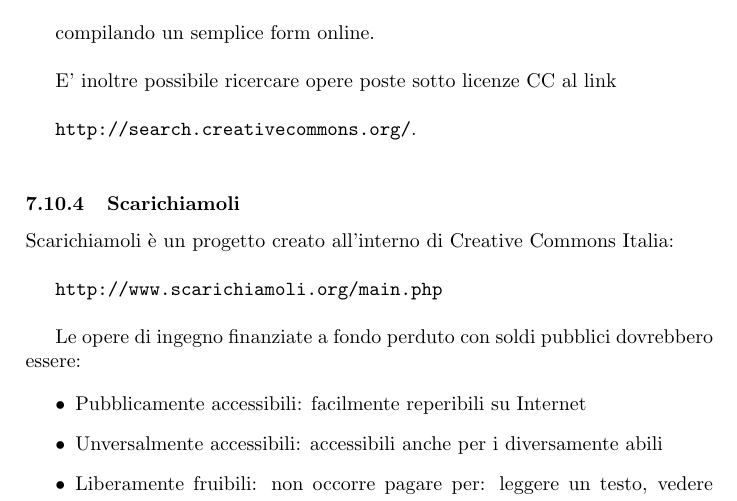
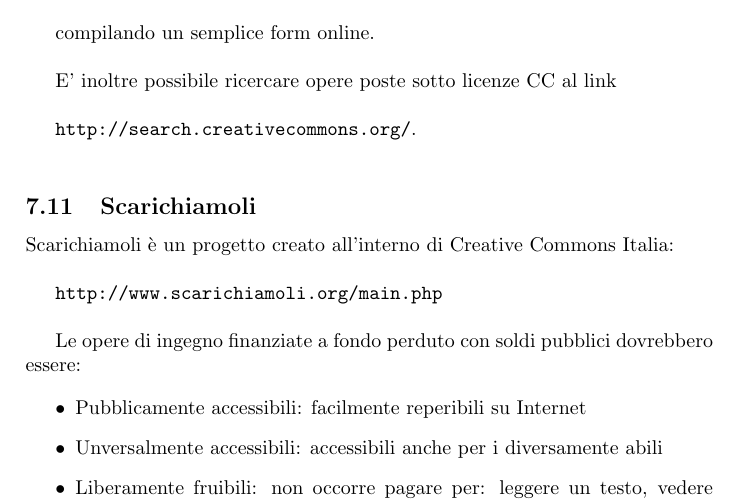
Before and after one commit to FIUP/Tecnologie-Open-Source, a LaTeX document (TecnologieOpenSource.tex, which reads open-content.tex): part of page 54 of 54, cut so that both start at the same text. Compiled offline with pdfLaTeX.

```diff
--- a/open-content.tex
+++ b/open-content.tex
@@ -349,7 +349,7 @@
 
 \url{http://search.creativecommons.org/}.\\
 
-\subsubsection{Scarichiamoli}
+\subsection{Scarichiamoli}
 
 Scarichiamoli è un progetto creato all'interno di Creative Commons
 Italia: \\
```
Also changed, not shown: README.md.
